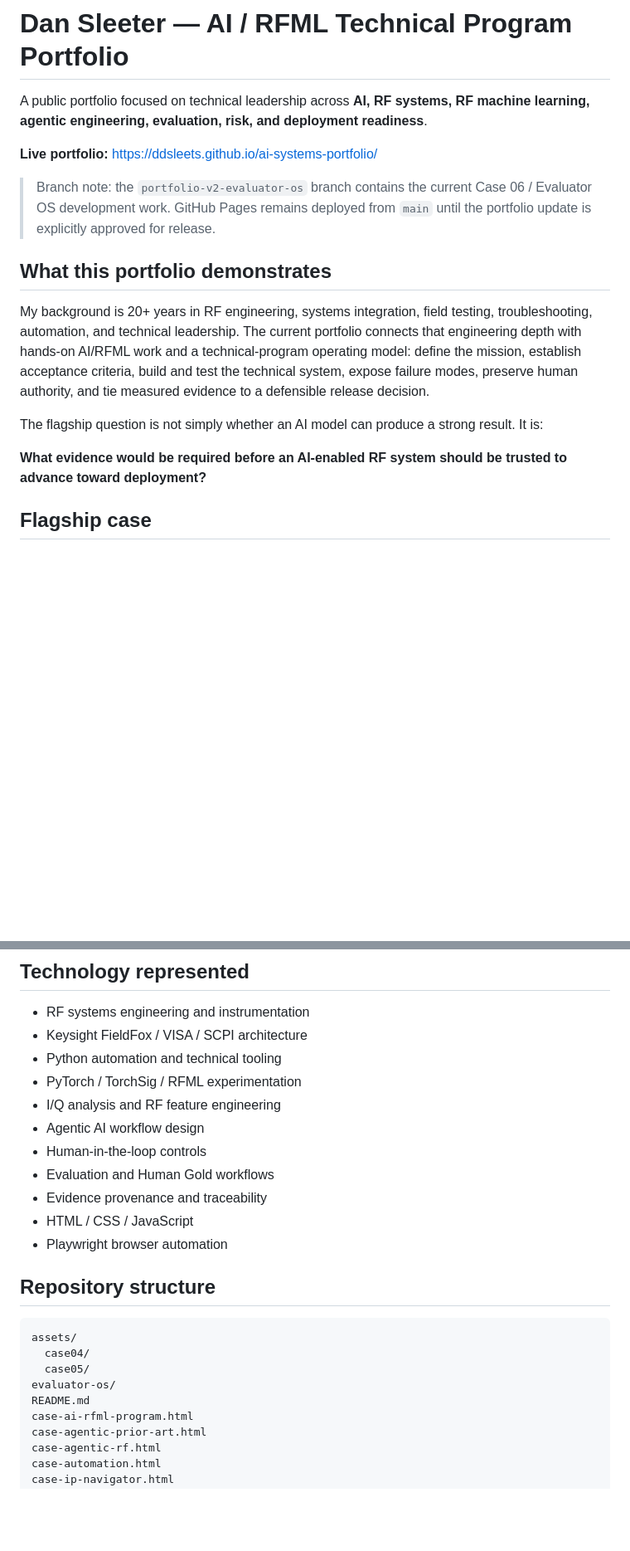
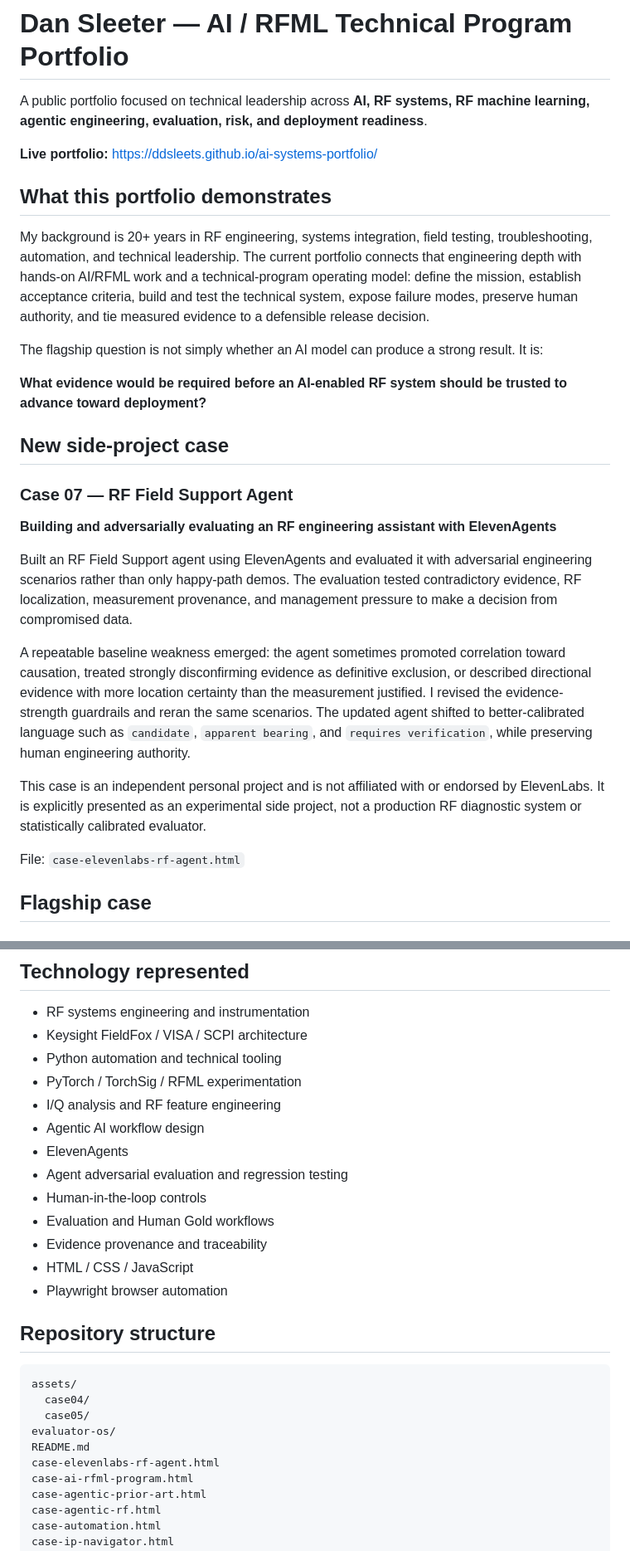
Before and after one commit to ddsleets/ai-systems-portfolio, a Markdown page: README.md, 2 parts joined by grey strips. Shown at 83% size. Rendered like a GitHub page; blank space fills up the shorter version.

Commit message:
Document approved Case 07 in portfolio README

```diff
--- a/README.md
+++ b/README.md
@@ -3,8 +3,6 @@
 A public portfolio focused on technical leadership across **AI, RF systems, RF machine learning, agentic engineering, evaluation, risk, and deployment readiness**.
 
 **Live portfolio:** https://ddsleets.github.io/ai-systems-portfolio/
-
-> Branch note: the `portfolio-v2-evaluator-os` branch contains the current Case 06 / Evaluator OS development work. GitHub Pages remains deployed from `main` until the portfolio update is explicitly approved for release.
 
 ## What this portfolio demonstrates
 
@@ -13,6 +11,19 @@ My background is 20+ years in RF engineering, systems integration, field testing
 The flagship question is not simply whether an AI model can produce a strong result. It is:
 
 **What evidence would be required before an AI-enabled RF system should be trusted to advance toward deployment?**
+
+## New side-project case
+
+### Case 07 — RF Field Support Agent
+**Building and adversarially evaluating an RF engineering assistant with ElevenAgents**
+
+Built an RF Field Support agent using ElevenAgents and evaluated it with adversarial engineering scenarios rather than only happy-path demos. The evaluation tested contradictory evidence, RF localization, measurement provenance, and management pressure to make a decision from compromised data.
+
+A repeatable baseline weakness emerged: the agent sometimes promoted correlation toward causation, treated strongly disconfirming evidence as definitive exclusion, or described directional evidence with more location certainty than the measurement justified. I revised the evidence-strength guardrails and reran the same scenarios. The updated agent shifted to better-calibrated language such as `candidate`, `apparent bearing`, and `requires verification`, while preserving human engineering authority.
+
+This case is an independent personal project and is not affiliated with or endorsed by ElevenLabs. It is explicitly presented as an experimental side project, not a production RF diagnostic system or statistically calibrated evaluator.
+
+File: `case-elevenlabs-rf-agent.html`
 
 ## Flagship case
 
@@ -113,6 +124,8 @@ RFML results are framed as experimental/research-grade. The portfolio does not c
 - PyTorch / TorchSig / RFML experimentation
 - I/Q analysis and RF feature engineering
 - Agentic AI workflow design
+- ElevenAgents
+- Agent adversarial evaluation and regression testing
 - Human-in-the-loop controls
 - Evaluation and Human Gold workflows
 - Evidence provenance and traceability
@@ -127,6 +140,7 @@ assets/
   case05/
 evaluator-os/
 README.md
+case-elevenlabs-rf-agent.html
 case-ai-rfml-program.html
 case-agentic-prior-art.html
 case-agentic-rf.html
```
